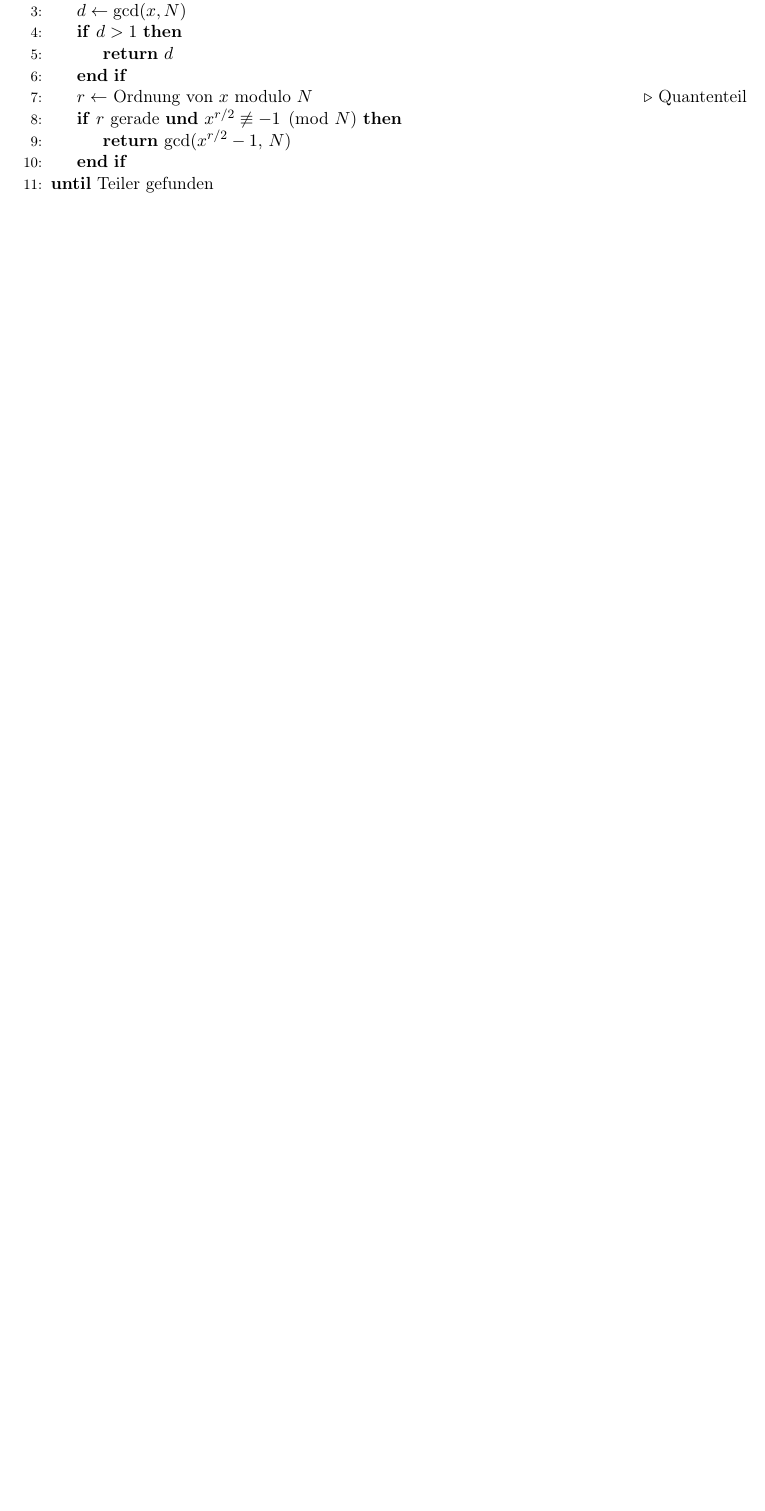
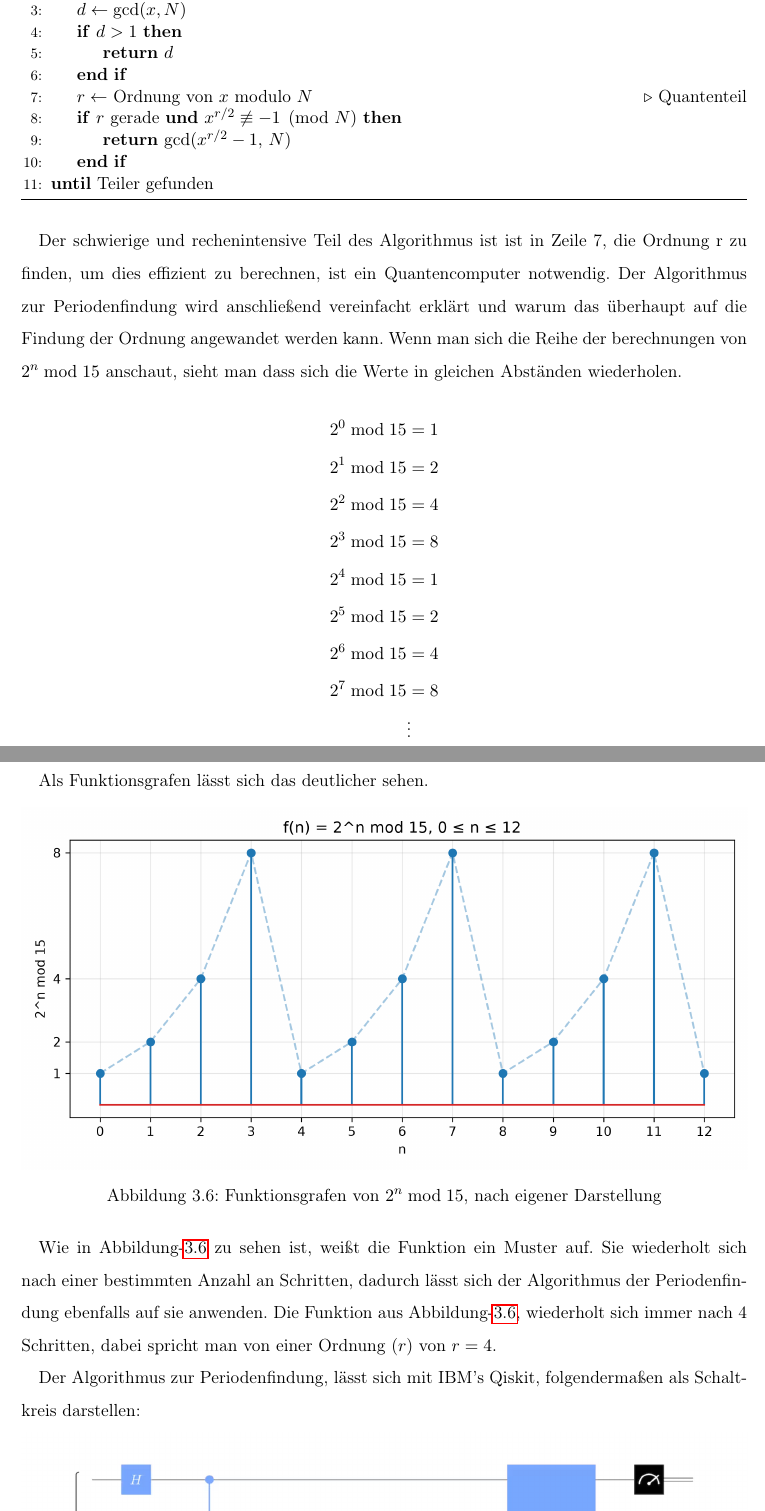
Before and after one commit to MarkPublicRepo/Bachelor-Thesis, a LaTeX book (main.tex, which reads kapitel/hauptteil/Quantenalgorithmen.tex): part of page 30 of 56 before the commit and two parts of pages 30 and 31 of 58 after it, the two joined at a grey line, cut so that both start at the same text, the shorter picture padded with empty space. Compiled offline with pdfLaTeX.

Commit message:
kapitel shors algorithmus ueberarbeitet

```diff
--- a/kapitel/hauptteil/Quantenalgorithmen.tex
+++ b/kapitel/hauptteil/Quantenalgorithmen.tex
@@ -385,3 +385,35 @@ Um den größten gemeinsamen Teiler zwischen zwei Zahlen, a und b, zu nennen, ve
   \Until{Teiler gefunden}
 \end{algorithmic}
 \end{algorithm}
+
+Der schwierige und rechenintensive Teil des Algorithmus ist ist in Zeile 7, die Ordnung r zu finden, um dies effizient zu berechnen, ist ein Quantencomputer notwendig.
+Der Algorithmus zur Periodenfindung wird anschließend vereinfacht erklärt und warum das überhaupt auf die Findung der Ordnung angewandet werden kann.
+Wenn man sich die Reihe der berechnungen von $2^n \bmod 15$ anschaut, sieht man dass sich die Werte in gleichen Abständen wiederholen.
+\begin{align*}
+    2^0 \bmod 15 &= 1\\
+    2^1 \bmod 15 &= 2\\
+    2^2 \bmod 15 &= 4\\
+    2^3 \bmod 15 &= 8\\
+    2^4 \bmod 15 &= 1\\
+    2^5 \bmod 15 &= 2\\
+    2^6 \bmod 15 &= 4\\
+    2^7 \bmod 15 &= 8\\
+    &\vdots
+\end{align*}
+
+\newpage
+
+Als Funktionsgrafen lässt sich das deutlicher sehen.
+
+\begin{figure}[htbp]
+    \centering
+    \includegraphics[width=1.0\textwidth]{bilder/graf.png}
+    \caption{Funktionsgrafen von $2^n \bmod 15$, nach eigener Darstellung}
+    \label{fig:funktionsgrafen}
+\end{figure}
+
+Wie in Abbildung-\ref{fig:funktionsgrafen} zu sehen ist, weißt die Funktion ein Muster auf.
+Sie wiederholt sich nach einer bestimmten Anzahl an Schritten, dadurch lässt sich der Algorithmus der Periodenfindung ebenfalls auf sie anwenden.
+Die Funktion aus Abbildung-\ref{fig:funktionsgrafen}, wiederholt sich immer nach 4 Schritten, dabei spricht man von einer Ordnung ($r$) von $r=4$.
+
+Der Algorithmus zur Periodenfindung, lässt sich mit IBM's Qiskit, folgendermaßen als Schaltkreis darstellen:
@@ -387,0 +424,2 @@ Um den größten gemeinsamen Teiler zwischen zwei Zahlen, a und b, zu nennen, ve
+    \label{fig:periodenfindung-schaltkreis}
+\end{figure}
@@ -387,0 +430 @@ Um den größten gemeinsamen Teiler zwischen zwei Zahlen, a und b, zu nennen, ve
+\begin{align*}
```
Also changed, not shown: bilder/QPE.png (added), bilder/graf.png (added), kapitel/hauptteil/Quantenalgorithmen.tex (24 more changed lines), 1 other file.
